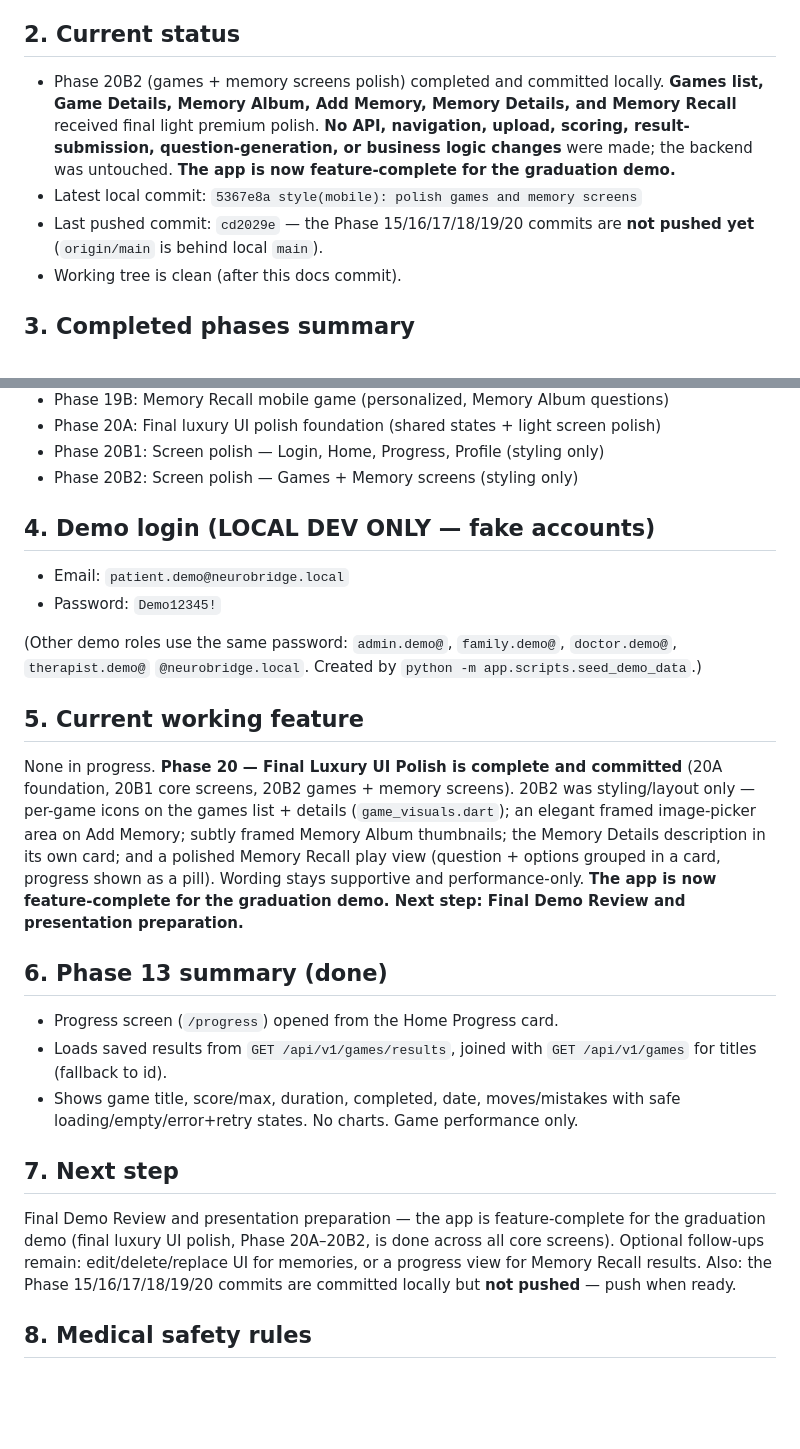
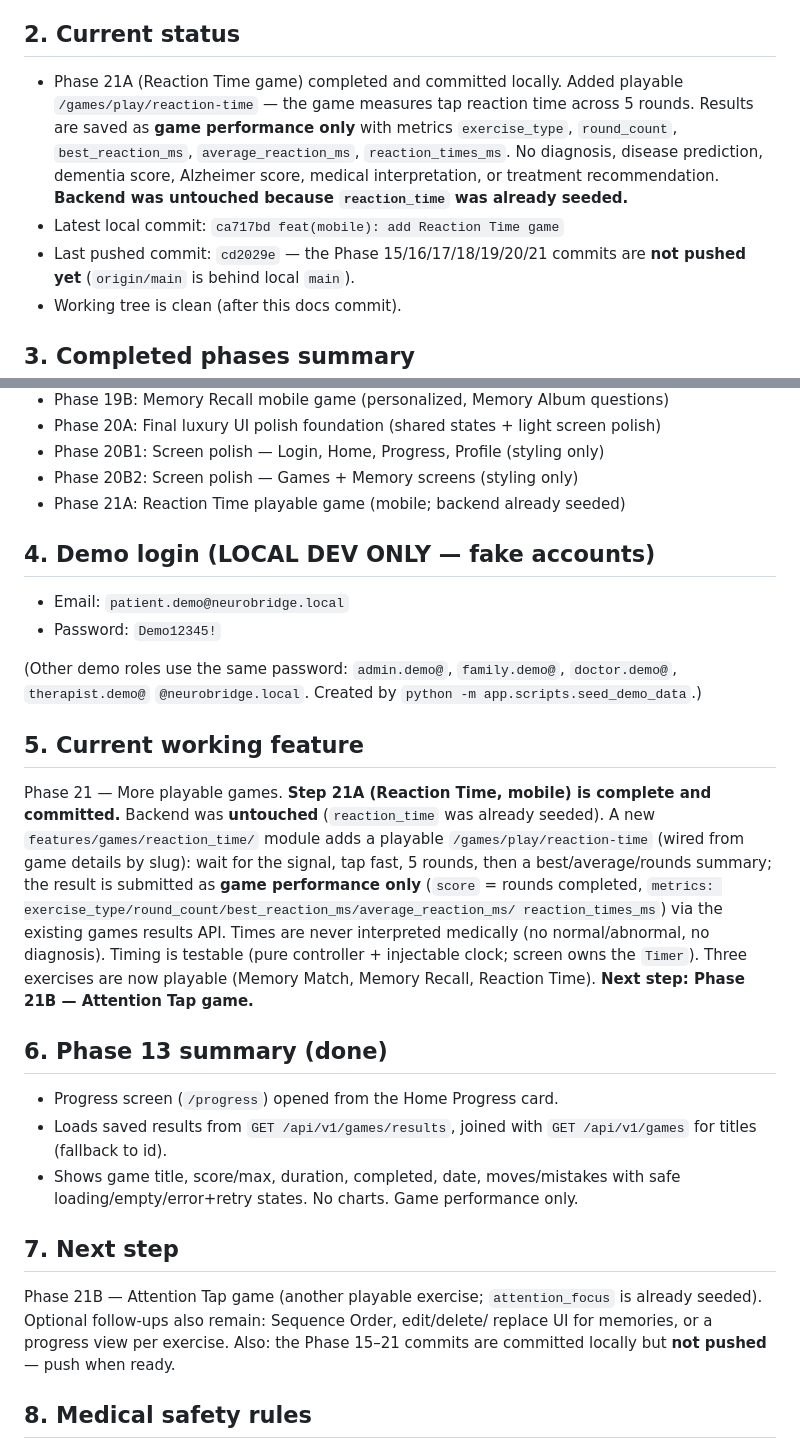
Before and after one commit to samahsuwan122/NeuroBridge, a Markdown page: docs/PROJECT_STATE.md, 2 parts joined by grey strips. Rendered like a GitHub page; blank space fills up the shorter version.

Commit message:
docs: update project state after Reaction Time game

```diff
--- a/docs/PROJECT_STATE.md
+++ b/docs/PROJECT_STATE.md
@@ -13,14 +13,15 @@ platform. **Not a diagnostic medical system.**
 
 ## 2. Current status
 
-- Phase 20B2 (games + memory screens polish) completed and committed locally.
-  **Games list, Game Details, Memory Album, Add Memory, Memory Details, and
-  Memory Recall** received final light premium polish. **No API, navigation,
-  upload, scoring, result-submission, question-generation, or business logic
-  changes** were made; the backend was untouched. **The app is now
-  feature-complete for the graduation demo.**
-- Latest local commit: `5367e8a style(mobile): polish games and memory screens`
-- Last pushed commit: `cd2029e` — the Phase 15/16/17/18/19/20 commits are **not
+- Phase 21A (Reaction Time game) completed and committed locally. Added playable
+  `/games/play/reaction-time` — the game measures tap reaction time across 5
+  rounds. Results are saved as **game performance only** with metrics
+  `exercise_type`, `round_count`, `best_reaction_ms`, `average_reaction_ms`,
+  `reaction_times_ms`. No diagnosis, disease prediction, dementia score, Alzheimer
+  score, medical interpretation, or treatment recommendation. **Backend was
+  untouched because `reaction_time` was already seeded.**
+- Latest local commit: `ca717bd feat(mobile): add Reaction Time game`
+- Last pushed commit: `cd2029e` — the Phase 15/16/17/18/19/20/21 commits are **not
   pushed yet** (`origin/main` is behind local `main`).
 - Working tree is clean (after this docs commit).
 
@@ -53,6 +54,7 @@ platform. **Not a diagnostic medical system.**
 - Phase 20A: Final luxury UI polish foundation (shared states + light screen polish)
 - Phase 20B1: Screen polish — Login, Home, Progress, Profile (styling only)
 - Phase 20B2: Screen polish — Games + Memory screens (styling only)
+- Phase 21A: Reaction Time playable game (mobile; backend already seeded)
 
 ## 4. Demo login (LOCAL DEV ONLY — fake accounts)
 
@@ -65,15 +67,18 @@ platform. **Not a diagnostic medical system.**
 
 ## 5. Current working feature
 
-None in progress. **Phase 20 — Final Luxury UI Polish is complete and committed**
-(20A foundation, 20B1 core screens, 20B2 games + memory screens). 20B2 was
-styling/layout only — per-game icons on the games list + details
-(`game_visuals.dart`); an elegant framed image-picker area on Add Memory; subtly
-framed Memory Album thumbnails; the Memory Details description in its own card;
-and a polished Memory Recall play view (question + options grouped in a card,
-progress shown as a pill). Wording stays supportive and performance-only. **The
-app is now feature-complete for the graduation demo. Next step: Final Demo Review
-and presentation preparation.**
+Phase 21 — More playable games. **Step 21A (Reaction Time, mobile) is complete
+and committed.** Backend was **untouched** (`reaction_time` was already seeded).
+A new `features/games/reaction_time/` module adds a playable
+`/games/play/reaction-time` (wired from game details by slug): wait for the
+signal, tap fast, 5 rounds, then a best/average/rounds summary; the result is
+submitted as **game performance only** (`score` = rounds completed,
+`metrics: exercise_type/round_count/best_reaction_ms/average_reaction_ms/
+reaction_times_ms`) via the existing games results API. Times are never
+interpreted medically (no normal/abnormal, no diagnosis). Timing is testable
+(pure controller + injectable clock; screen owns the `Timer`). Three exercises
+are now playable (Memory Match, Memory Recall, Reaction Time). **Next step:
+Phase 21B — Attention Tap game.**
 
 ## 6. Phase 13 summary (done)
 
@@ -85,10 +90,9 @@ and presentation preparation.**
 
 ## 7. Next step
 
-Final Demo Review and presentation preparation — the app is feature-complete for
-the graduation demo (final luxury UI polish, Phase 20A–20B2, is done across all
-core screens). Optional follow-ups remain: edit/delete/replace UI for memories,
-or a progress view for Memory Recall results. Also: the Phase 15/16/17/18/19/20
+Phase 21B — Attention Tap game (another playable exercise; `attention_focus` is
+already seeded). Optional follow-ups also remain: Sequence Order, edit/delete/
+replace UI for memories, or a progress view per exercise. Also: the Phase 15–21
 commits are committed locally but **not pushed** — push when ready.
 
 ## 8. Medical safety rules
```
